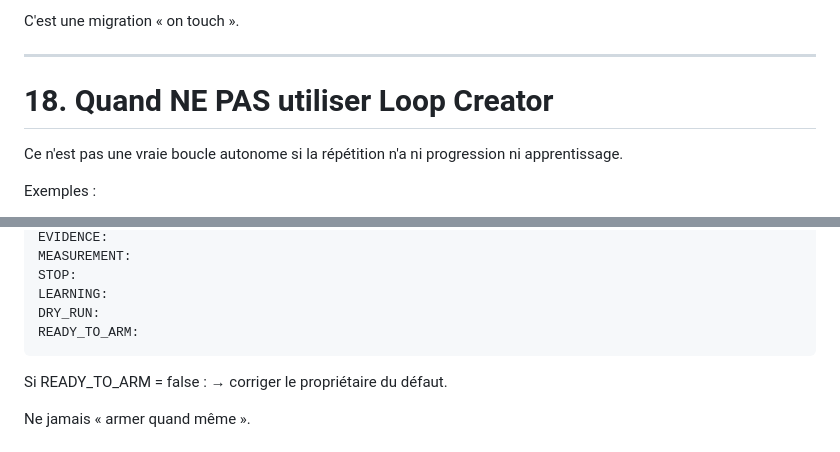
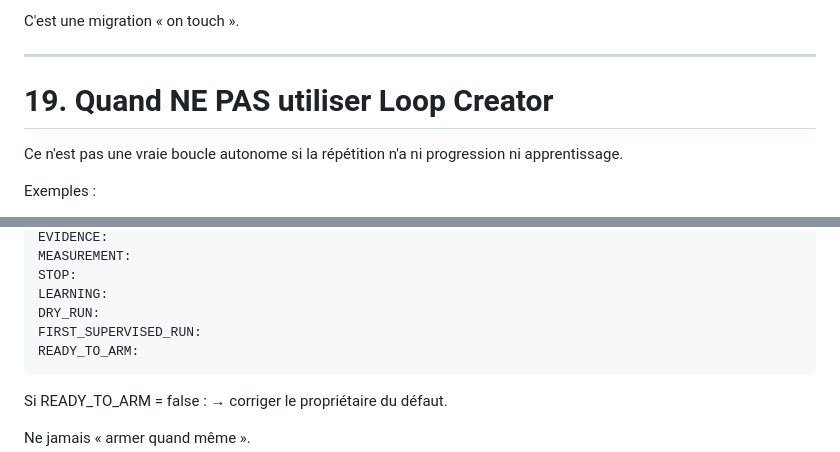
Before and after one commit to Gremelinn0/claude-skill-hub, a Markdown page: skill/loop-creator/SKILL.md, 2 parts joined by grey strips. GitHub-like rendering.

```diff
--- a/skill/loop-creator/SKILL.md
+++ b/skill/loop-creator/SKILL.md
@@ -336,7 +352,7 @@ C'est une migration « on touch ».
 
 ---
 
-# 18. Quand NE PAS utiliser Loop Creator
+# 19. Quand NE PAS utiliser Loop Creator
 
 Ce n'est pas une vraie boucle autonome si la répétition n'a ni progression ni apprentissage.
 
@@ -402,6 +418,7 @@ MEASUREMENT:
 STOP:
 LEARNING:
 DRY_RUN:
+FIRST_SUPERVISED_RUN:
 READY_TO_ARM:
 ~~~
 
```
Also changed, not shown: other parts of skill/loop-creator/SKILL.md (+29 -13 lines).
